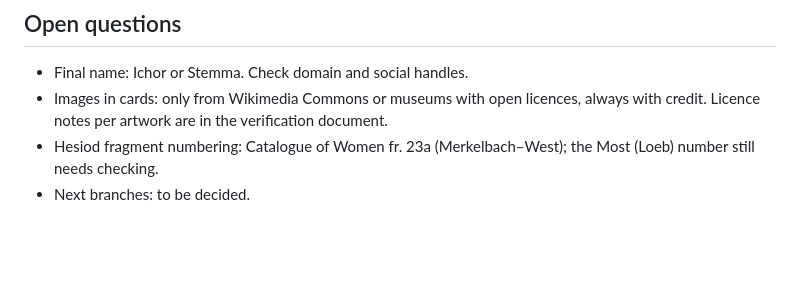
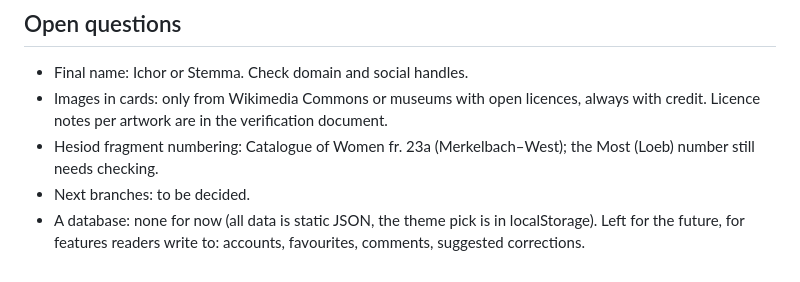
Before and after one commit to lethephos/ichor, a Markdown page: CLAUDE.md, the part around the change. Drawn GitHub-style; blank space fills up the shorter version.

Commit message:
CLAUDE.md: note the database question for later
Co-Authored-By: Claude Opus 5.5 <noreply@anthropic.com>
Claude-Session: https://claude.ai/code/session_01CwXahhmtfLX3kuxdKP3Gdz

```diff
--- a/CLAUDE.md
+++ b/CLAUDE.md
@@ -74,3 +74,4 @@ Keep it simple: a static site, no backend.
 - Images in cards: only from Wikimedia Commons or museums with open licences, always with credit. Licence notes per artwork are in the verification document.
 - Hesiod fragment numbering: Catalogue of Women fr. 23a (Merkelbach–West); the Most (Loeb) number still needs checking.
 - Next branches: to be decided.
+- A database: none for now (all data is static JSON, the theme pick is in localStorage). Left for the future, for features readers write to: accounts, favourites, comments, suggested corrections.
```
